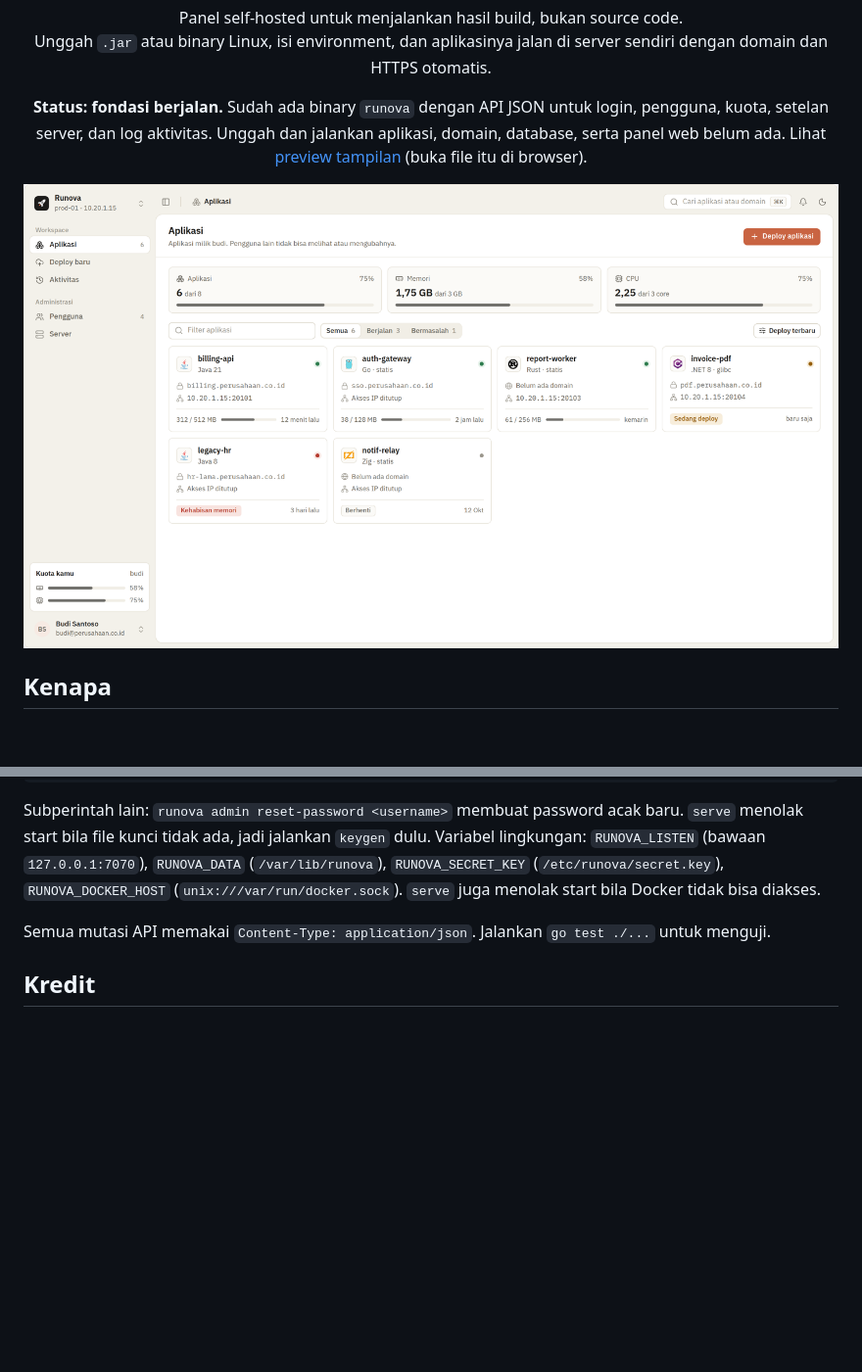
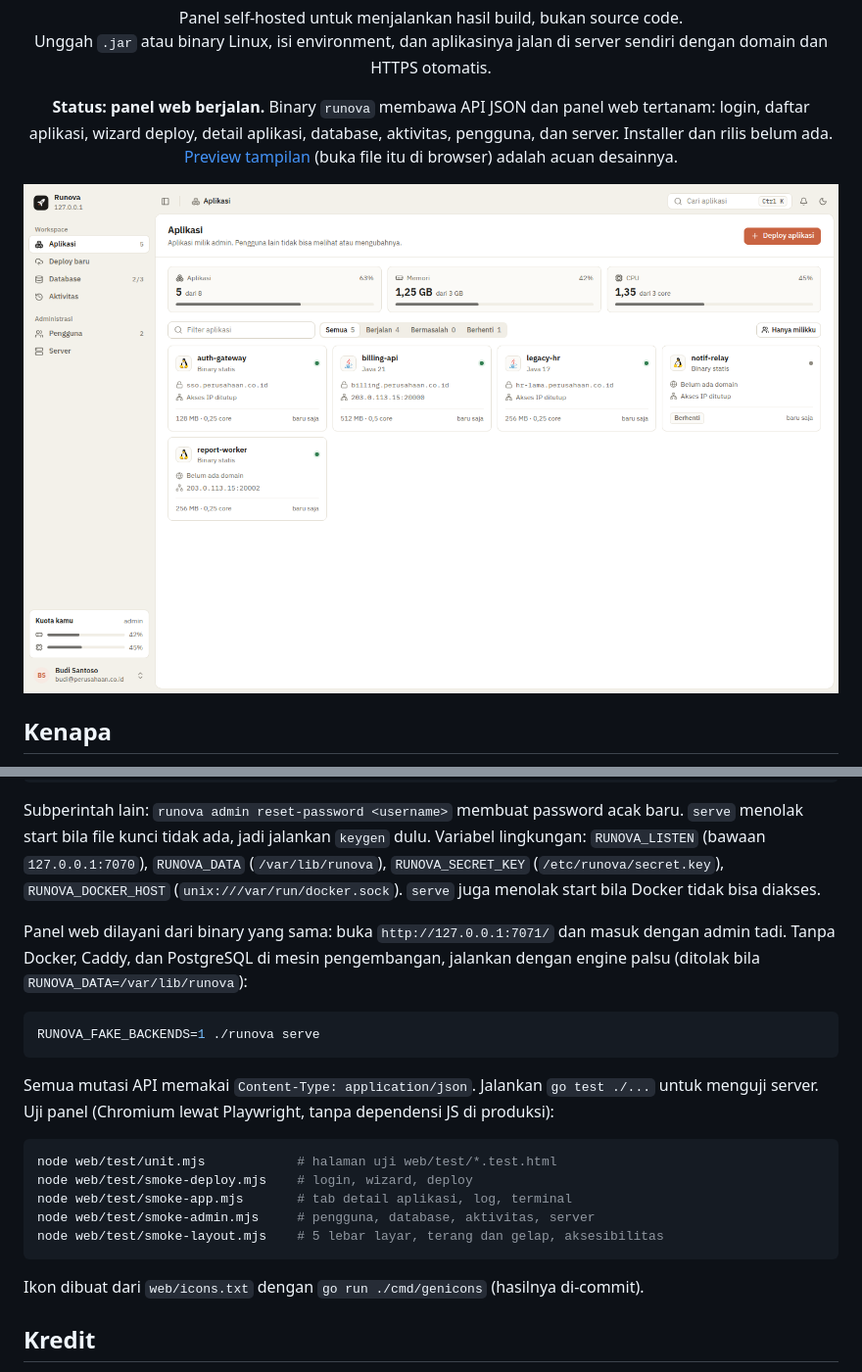
Before and after one commit to aribrilliantsyah/runova, a Markdown page: README.md, 2 parts joined by grey strips. Shown at 98% size. Rendered like a GitHub page; pictures changed too: docs/screenshots/desktop-apps.png; blank space fills up the shorter version.

````diff
--- a/README.md
+++ b/README.md
@@ -10,8 +10,8 @@
 </p>
 
 <p align="center">
-  <b>Status: fondasi berjalan.</b> Sudah ada binary <code>runova</code> dengan API JSON untuk login, pengguna, kuota, setelan server, dan log aktivitas.
-  Unggah dan jalankan aplikasi, domain, database, serta panel web belum ada. Lihat <a href="preview-dashboard.html">preview tampilan</a> (buka file itu di browser).
+  <b>Status: panel web berjalan.</b> Binary <code>runova</code> membawa API JSON dan panel web tertanam: login, daftar aplikasi, wizard deploy, detail aplikasi, database, aktivitas, pengguna, dan server.
+  Installer dan rilis belum ada. <a href="preview-dashboard.html">Preview tampilan</a> (buka file itu di browser) adalah acuan desainnya.
 </p>
 
 <p align="center">
@@ -140,7 +143,23 @@ curl -s -b jar 127.0.0.1:7071/api/activity
 
 Subperintah lain: `runova admin reset-password <username>` membuat password acak baru. `serve` menolak start bila file kunci tidak ada, jadi jalankan `keygen` dulu. Variabel lingkungan: `RUNOVA_LISTEN` (bawaan `127.0.0.1:7070`), `RUNOVA_DATA` (`/var/lib/runova`), `RUNOVA_SECRET_KEY` (`/etc/runova/secret.key`), `RUNOVA_DOCKER_HOST` (`unix:///var/run/docker.sock`). `serve` juga menolak start bila Docker tidak bisa diakses.
 
-Semua mutasi API memakai `Content-Type: application/json`. Jalankan `go test ./...` untuk menguji.
+Panel web dilayani dari binary yang sama: buka `http://127.0.0.1:7071/` dan masuk dengan admin tadi. Tanpa Docker, Caddy, dan PostgreSQL di mesin pengembangan, jalankan dengan engine palsu (ditolak bila `RUNOVA_DATA=/var/lib/runova`):
+
+```bash
+RUNOVA_FAKE_BACKENDS=1 ./runova serve
+```
+
+Semua mutasi API memakai `Content-Type: application/json`. Jalankan `go test ./...` untuk menguji server. Uji panel (Chromium lewat Playwright, tanpa dependensi JS di produksi):
+
+```bash
+node web/test/unit.mjs            # halaman uji web/test/*.test.html
+node web/test/smoke-deploy.mjs    # login, wizard, deploy
+node web/test/smoke-app.mjs       # tab detail aplikasi, log, terminal
+node web/test/smoke-admin.mjs     # pengguna, database, aktivitas, server
+node web/test/smoke-layout.mjs    # 5 lebar layar, terang dan gelap, aksesibilitas
+```
+
+Ikon dibuat dari `web/icons.txt` dengan `go run ./cmd/genicons` (hasilnya di-commit).
 
 ## Kredit
 
````
Also changed, not shown: other parts of README.md (+5 -2 lines), docs/screenshots/desktop-app-dark.png, docs/screenshots/desktop-deploy.png, docs/screenshots/mobile-apps.png, docs/screenshots/mobile-deploy.png, 12 other files.
